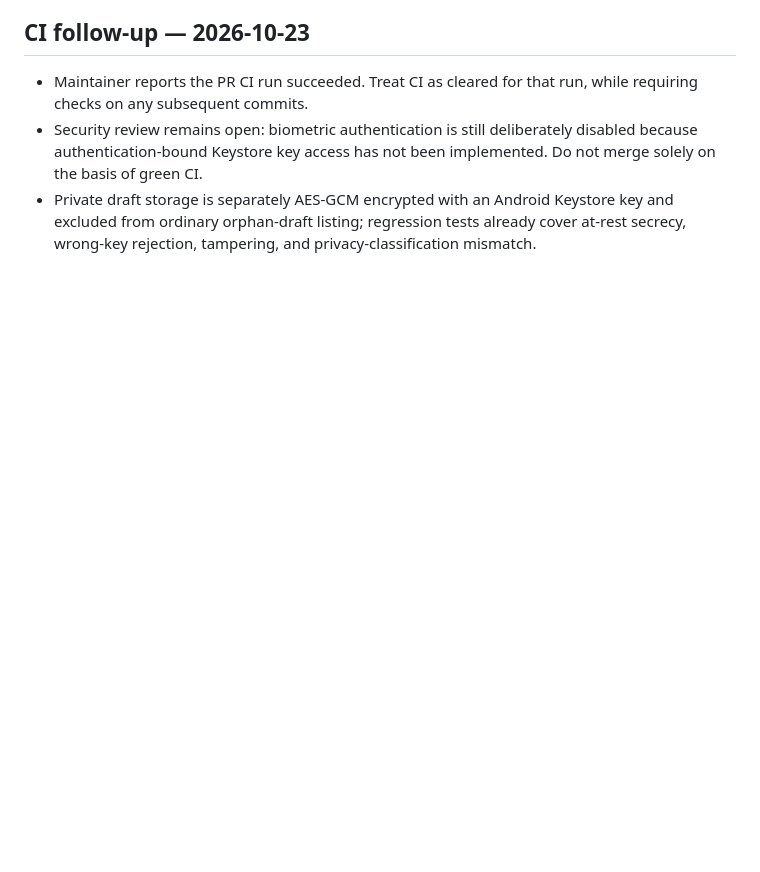
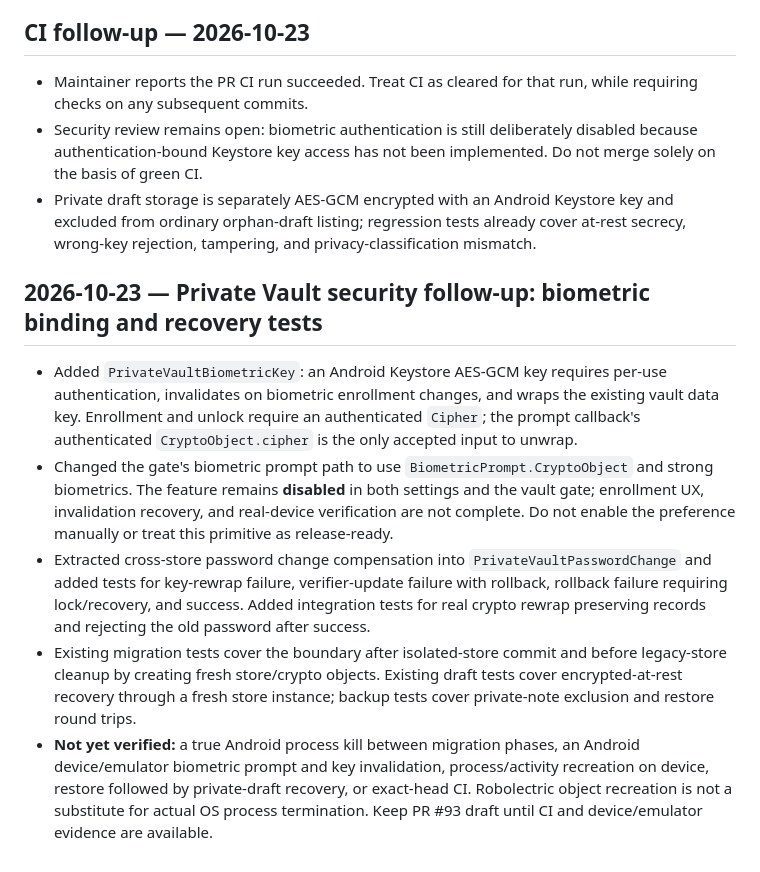
Before and after one commit to Ravi-katta-dev/NESTNOTE, a Markdown page: docs/WORKLOG.md, the part around the change. GitHub-like rendering; blank space fills up the shorter version.

Commit message:
docs: record biometric binding and recovery validation status

```diff
--- a/docs/WORKLOG.md
+++ b/docs/WORKLOG.md
@@ -942,3 +942,12 @@ Tracking issue: [#28](https://github.com/Ravi-katta-dev/NESTNOTE/issues/28).
 - Maintainer reports the PR CI run succeeded. Treat CI as cleared for that run, while requiring checks on any subsequent commits.
 - Security review remains open: biometric authentication is still deliberately disabled because authentication-bound Keystore key access has not been implemented. Do not merge solely on the basis of green CI.
 - Private draft storage is separately AES-GCM encrypted with an Android Keystore key and excluded from ordinary orphan-draft listing; regression tests already cover at-rest secrecy, wrong-key rejection, tampering, and privacy-classification mismatch.
+
+
+## 2026-10-23 — Private Vault security follow-up: biometric binding and recovery tests
+
+- Added `PrivateVaultBiometricKey`: an Android Keystore AES-GCM key requires per-use authentication, invalidates on biometric enrollment changes, and wraps the existing vault data key. Enrollment and unlock require an authenticated `Cipher`; the prompt callback's authenticated `CryptoObject.cipher` is the only accepted input to unwrap.
+- Changed the gate's biometric prompt path to use `BiometricPrompt.CryptoObject` and strong biometrics. The feature remains **disabled** in both settings and the vault gate; enrollment UX, invalidation recovery, and real-device verification are not complete. Do not enable the preference manually or treat this primitive as release-ready.
+- Extracted cross-store password change compensation into `PrivateVaultPasswordChange` and added tests for key-rewrap failure, verifier-update failure with rollback, rollback failure requiring lock/recovery, and success. Added integration tests for real crypto rewrap preserving records and rejecting the old password after success.
+- Existing migration tests cover the boundary after isolated-store commit and before legacy-store cleanup by creating fresh store/crypto objects. Existing draft tests cover encrypted-at-rest recovery through a fresh store instance; backup tests cover private-note exclusion and restore round trips.
+- **Not yet verified:** a true Android process kill between migration phases, an Android device/emulator biometric prompt and key invalidation, process/activity recreation on device, restore followed by private-draft recovery, or exact-head CI. Robolectric object recreation is not a substitute for actual OS process termination. Keep PR #93 draft until CI and device/emulator evidence are available.
```
